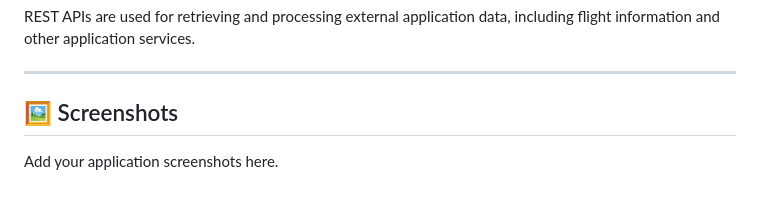
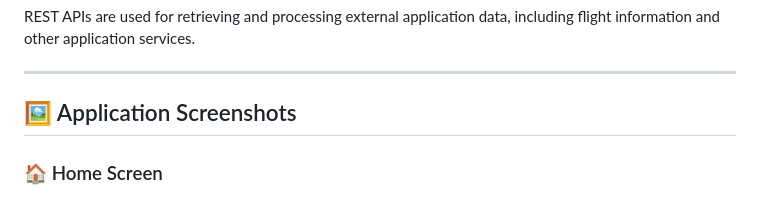
Before and after one commit to 123fari786/Cofflink, a Markdown page: README.md, the part around one of its changes. Rendered like a GitHub page.

```diff
--- a/README.md
+++ b/README.md
@@ -122,7 +122,7 @@ REST APIs are used for retrieving and processing external application data, incl
 
 ---
 
-## 🖼️ Screenshots
+## 🖼️ Application Screenshots
 
-Add your application screenshots here.
+### 🏠 Home Screen
 
```
Also changed, not shown: other parts of README.md (+21 -34 lines).
